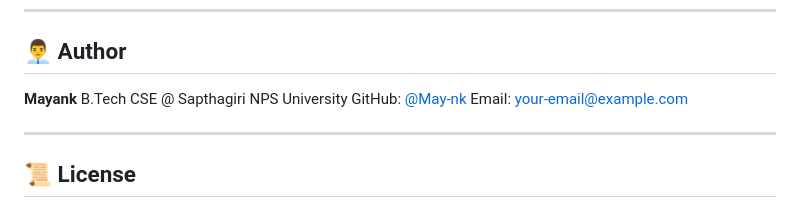
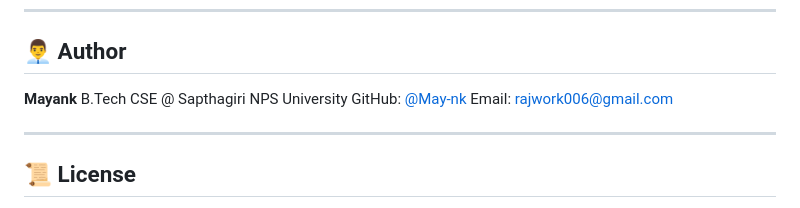
Before and after one commit to May-nk/-ONLINE-EXAM-PROCTORING-CHEAT-DETECTION-SYSTEM, a Markdown page: README.md, the part around the change. Drawn GitHub-style.

```diff
--- a/README.md
+++ b/README.md
@@ -117,7 +117,7 @@ This tool is built for educational and demonstration purposes. Deployment in rea
 **Mayank**
 B.Tech CSE @ Sapthagiri NPS University
 GitHub: [@May-nk](https://github.com/May-nk)
-Email: [your-email@example.com](mailto:rajwork006@gmail.com)
+Email: rajwork006@gmail.com
 
 ---
 
```
